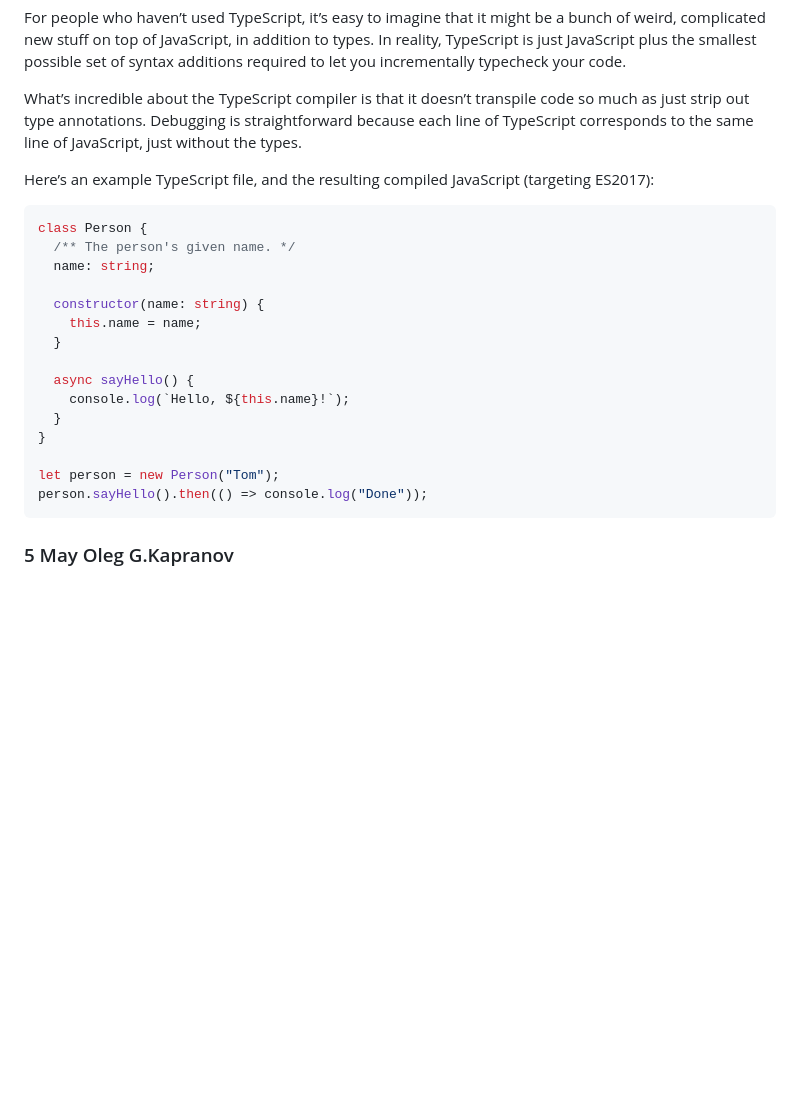
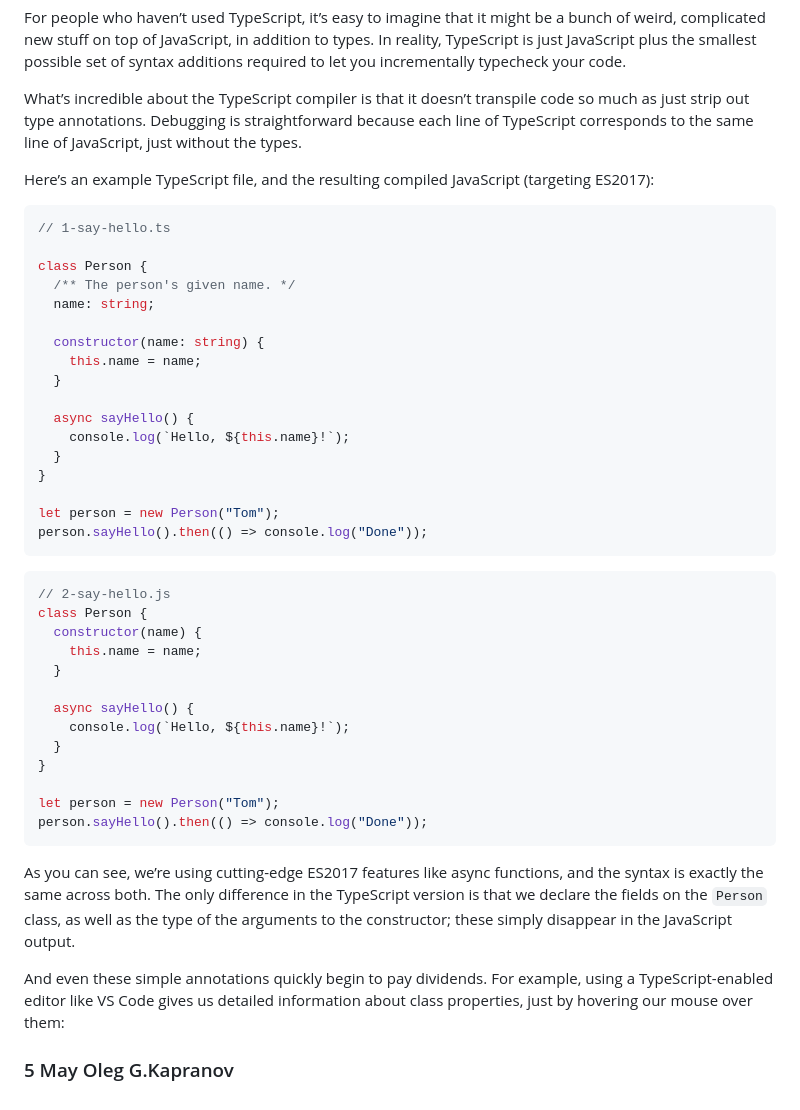
Before and after one commit to Kapranov/my-app-glimmer, a Markdown page: README.md, the part around the change. Rendered like a GitHub page; blank space fills up the shorter version.

````diff
--- a/README.md
+++ b/README.md
@@ -144,6 +144,8 @@ Here’s an example TypeScript file, and the resulting compiled JavaScript
 (targeting ES2017):
 
 ```javascript
+// 1-say-hello.ts
+
 class Person {
   /** The person's given name. */
   name: string;
@@ -161,6 +163,38 @@ let person = new Person("Tom");
 person.sayHello().then(() => console.log("Done"));
 ```
 
+```javascript
+// 2-say-hello.js
+class Person {
+  constructor(name) {
+    this.name = name;
+  }
+
+  async sayHello() {
+    console.log(`Hello, ${this.name}!`);
+  }
+}
+
+let person = new Person("Tom");
+person.sayHello().then(() => console.log("Done"));
+```
+
+As you can see, we’re using cutting-edge ES2017 features like async
+functions, and the syntax is exactly the same across both. The only
+difference in the TypeScript version is that we declare the fields on
+the ``Person`` class, as well as the type of the arguments to the
+constructor; these simply disappear in the JavaScript output.
+
+And even these simple annotations quickly begin to pay dividends. For
+example, using a TypeScript-enabled editor like VS Code gives us
+detailed information about class properties, just by hovering our mouse
+over them:
+
+[logo]: https://github.com/Kapranov/my-app-glimmer/raw/master/person.png "Person class"
+
+
+
+
 ### 5 May Oleg G.Kapranov
 
 
````
Also changed, not shown: person.png (added).
